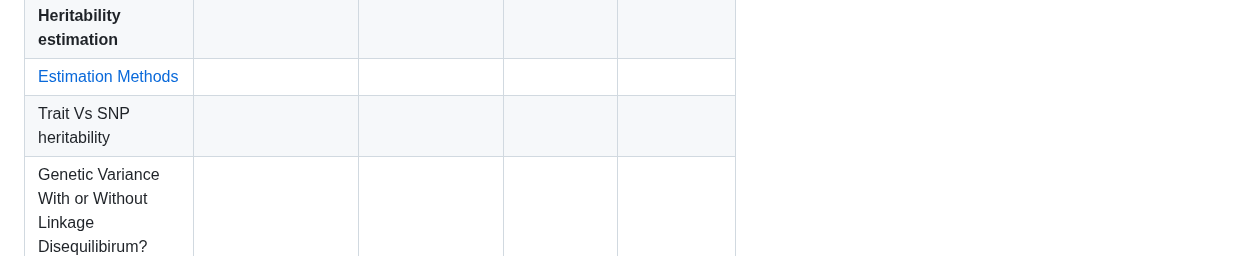
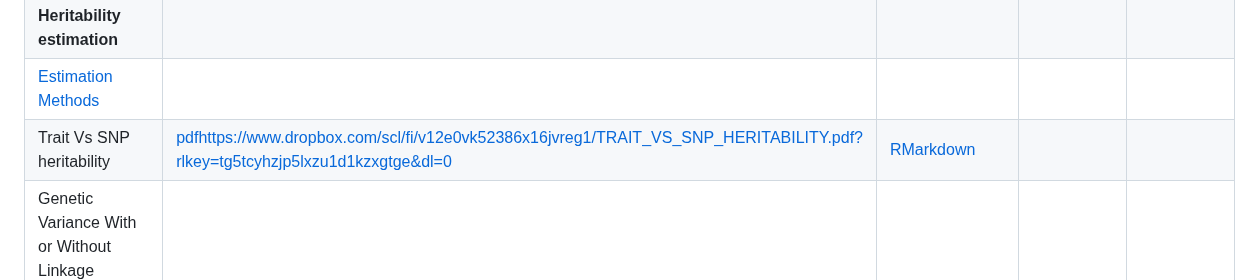
Before and after one commit to gdlc/STAT_GEN, a Markdown page: README.md, the part around the change. GitHub-like rendering.

```diff
--- a/README.md
+++ b/README.md
@@ -46,7 +46,7 @@ This GitHub serves as a repository for STT 855 and EPI 855.
 | Power in GWAS| [Power GWAS](https://www.dropbox.com/scl/fi/xn6ht1auom6rjvgae4ppv/PowerGWAS.pdf?rlkey=de769629thd1142dfwzonftb4&dl=0) | | |
 | **Heritability estimation** |  |  | |
 | [Estimation Methods](https://www.dropbox.com/scl/fi/stl88vw468eyd0n1nmdu9/GENETIC_AND_GENIC.pdf?rlkey=00b8236uv0o6exa6yl5qrtngm&dl=0) |  |  | |
-| Trait Vs SNP heritability |  | |
+| Trait Vs SNP heritability | [pdf]()https://www.dropbox.com/scl/fi/v12e0vk52386x16jvreg1/TRAIT_VS_SNP_HERITABILITY.pdf?rlkey=tg5tcyhzjp5lxzu1d1kzxgtge&dl=0 | [RMarkdown](https://www.dropbox.com/scl/fi/1d35vw28sqcn6e9p206eq/TRAIT_VS_SNP_HERITABILITY.Rmd?rlkey=hyc2p9iadrr5tftue0mcudx2p&dl=0) |
 | Genetic Variance With or Without Linkage Disequilibirum? |  |  | |
 | **HW 4** | [HW4](https://www.dropbox.com/scl/fi/nsnpitg3fyhudar1tr1mo/HW4.pdf?rlkey=i1md7pyi3rs32ux35pb7w7356&dl=0) |  | |
 | **Genomic Prediction** |  |  | |
```
